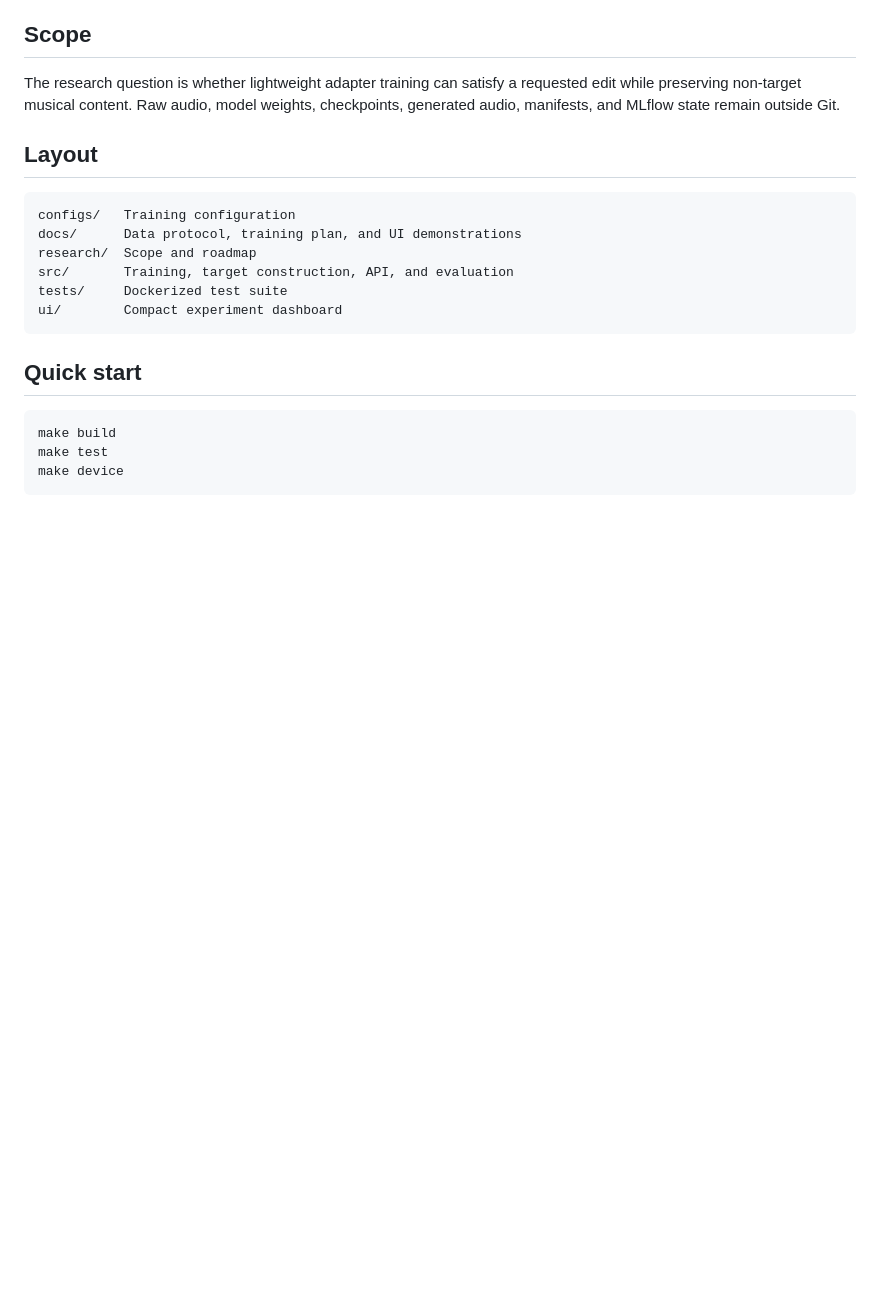
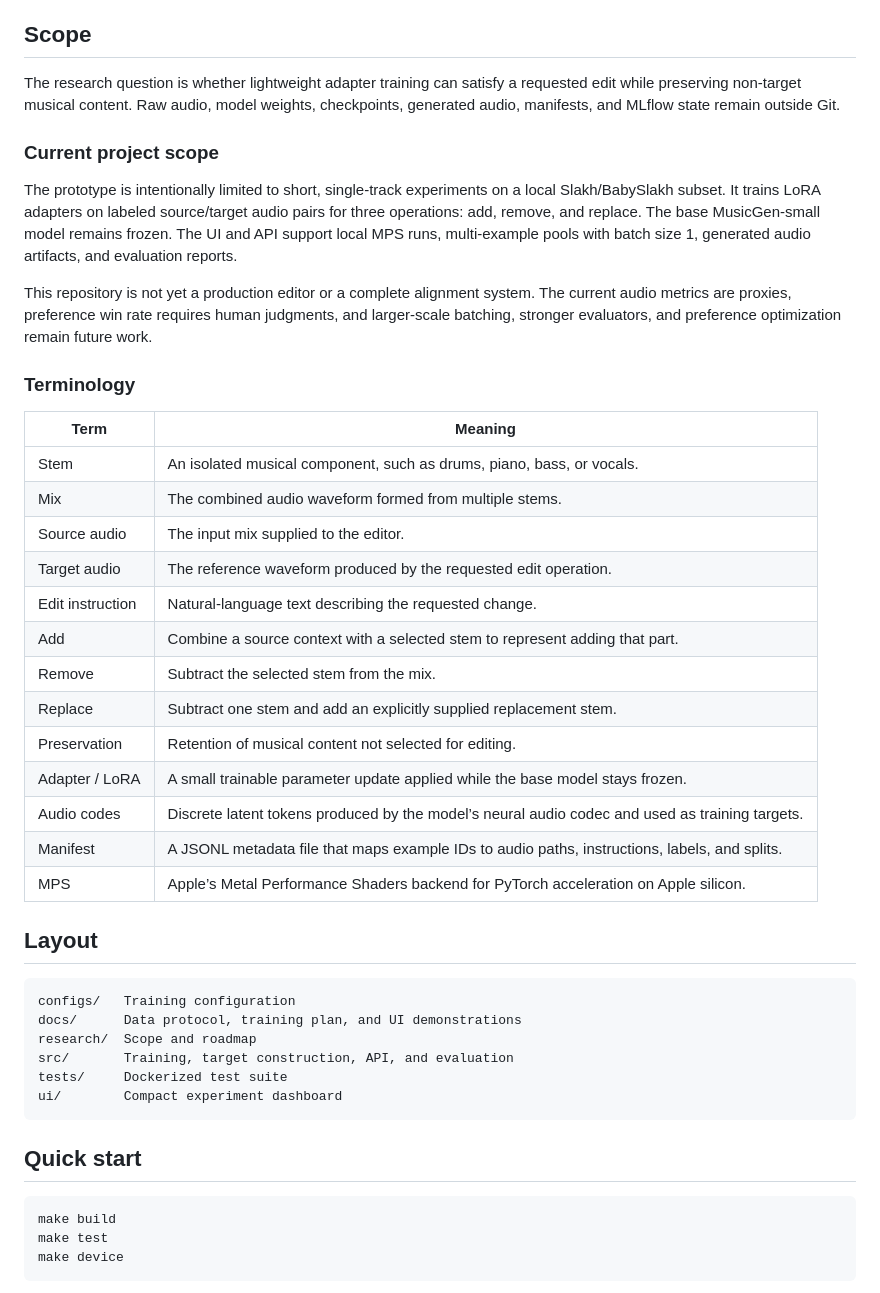
Before and after one commit to moseskim1027/text-music-editing-alignment, a Markdown page: README.md, the part around the change. Rendered like a GitHub page; blank space fills up the shorter version.

Commit message:
add scope and terminology documentation

```diff
--- a/README.md
+++ b/README.md
@@ -5,6 +5,30 @@ Research code for preservation-aware text-guided music editing. The prototype us
 ## Scope
 
 The research question is whether lightweight adapter training can satisfy a requested edit while preserving non-target musical content. Raw audio, model weights, checkpoints, generated audio, manifests, and MLflow state remain outside Git.
+
+### Current project scope
+
+The prototype is intentionally limited to short, single-track experiments on a local Slakh/BabySlakh subset. It trains LoRA adapters on labeled source/target audio pairs for three operations: add, remove, and replace. The base MusicGen-small model remains frozen. The UI and API support local MPS runs, multi-example pools with batch size 1, generated audio artifacts, and evaluation reports.
+
+This repository is not yet a production editor or a complete alignment system. The current audio metrics are proxies, preference win rate requires human judgments, and larger-scale batching, stronger evaluators, and preference optimization remain future work.
+
+### Terminology
+
+| Term | Meaning |
+| --- | --- |
+| Stem | An isolated musical component, such as drums, piano, bass, or vocals. |
+| Mix | The combined audio waveform formed from multiple stems. |
+| Source audio | The input mix supplied to the editor. |
+| Target audio | The reference waveform produced by the requested edit operation. |
+| Edit instruction | Natural-language text describing the requested change. |
+| Add | Combine a source context with a selected stem to represent adding that part. |
+| Remove | Subtract the selected stem from the mix. |
+| Replace | Subtract one stem and add an explicitly supplied replacement stem. |
+| Preservation | Retention of musical content not selected for editing. |
+| Adapter / LoRA | A small trainable parameter update applied while the base model stays frozen. |
+| Audio codes | Discrete latent tokens produced by the model’s neural audio codec and used as training targets. |
+| Manifest | A JSONL metadata file that maps example IDs to audio paths, instructions, labels, and splits. |
+| MPS | Apple’s Metal Performance Shaders backend for PyTorch acceleration on Apple silicon. |
 
 ## Layout
 
```
